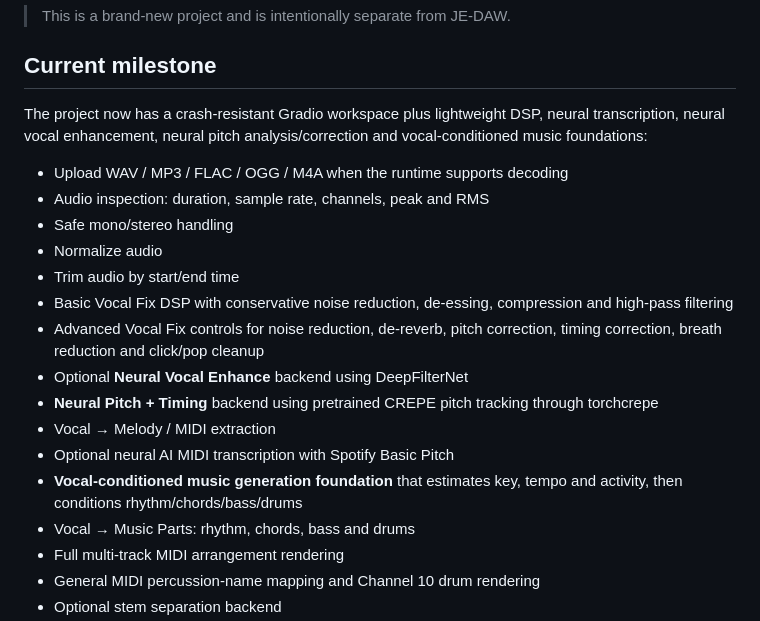
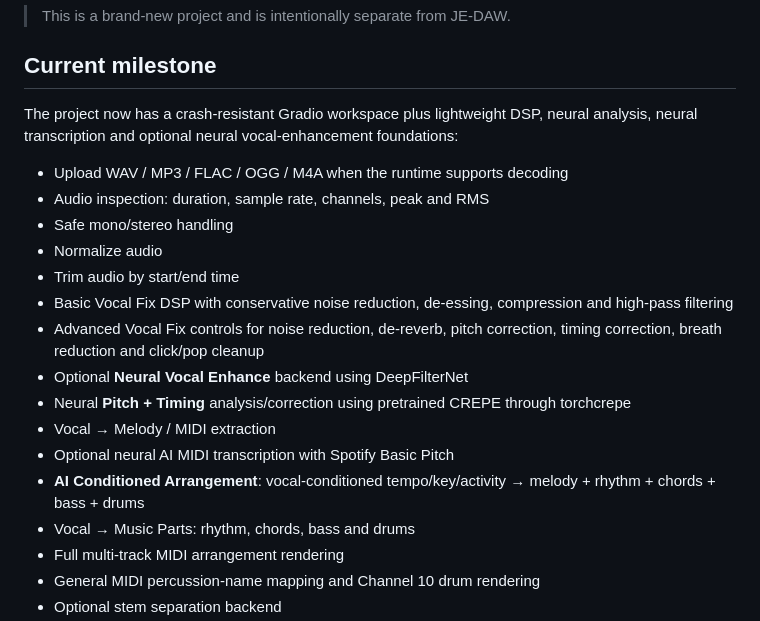
Before and after one commit to jejamalodasi/JE-AI-Audio-Studio, a Markdown page: README.md, the part around one of its changes. Drawn GitHub-style.

```diff
--- a/README.md
+++ b/README.md
@@ -6,7 +6,7 @@ AI-assisted audio editing and music production toolkit by **JE Jamal Odasi**.
 
 ## Current milestone
 
-The project now has a crash-resistant Gradio workspace plus lightweight DSP, neural transcription, neural vocal enhancement, neural pitch analysis/correction and vocal-conditioned music foundations:
+The project now has a crash-resistant Gradio workspace plus lightweight DSP, neural analysis, neural transcription and optional neural vocal-enhancement foundations:
 
 - Upload WAV / MP3 / FLAC / OGG / M4A when the runtime supports decoding
 - Audio inspection: duration, sample rate, channels, peak and RMS
@@ -16,10 +16,10 @@ The project now has a crash-resistant Gradio workspace plus lightweight DSP, neu
 - Basic Vocal Fix DSP with conservative noise reduction, de-essing, compression and high-pass filtering
 - Advanced Vocal Fix controls for noise reduction, de-reverb, pitch correction, timing correction, breath reduction and click/pop cleanup
 - Optional **Neural Vocal Enhance** backend using DeepFilterNet
-- **Neural Pitch + Timing** backend using pretrained CREPE pitch tracking through torchcrepe
+- Neural **Pitch + Timing** analysis/correction using pretrained CREPE through torchcrepe
 - Vocal → Melody / MIDI extraction
 - Optional neural AI MIDI transcription with Spotify Basic Pitch
-- **Vocal-conditioned music generation foundation** that estimates key, tempo and activity, then conditions rhythm/chords/bass/drums
+- **AI Conditioned Arrangement**: vocal-conditioned tempo/key/activity → melody + rhythm + chords + bass + drums
 - Vocal → Music Parts: rhythm, chords, bass and drums
 - Full multi-track MIDI arrangement rendering
 - General MIDI percussion-name mapping and Channel 10 drum rendering
```
Also changed, not shown: other parts of README.md (+19 -12 lines).
